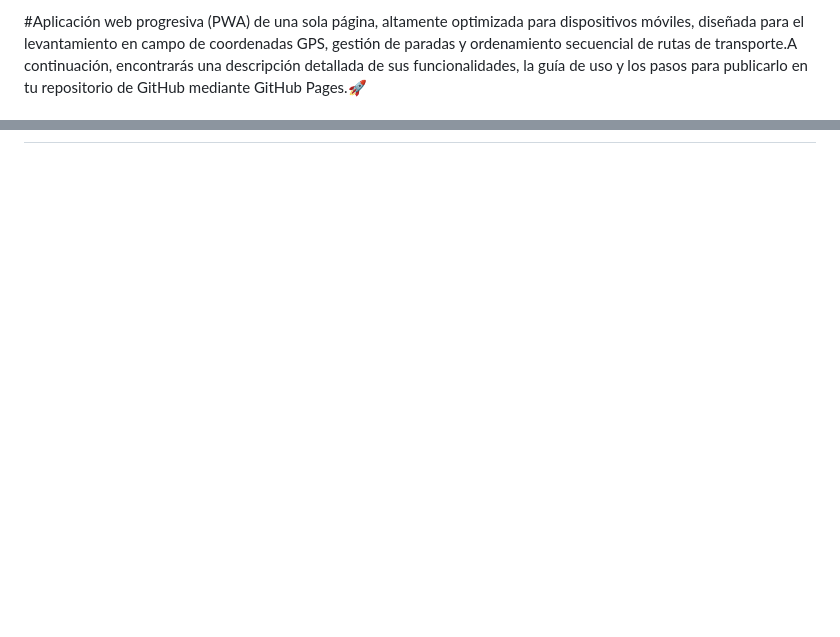
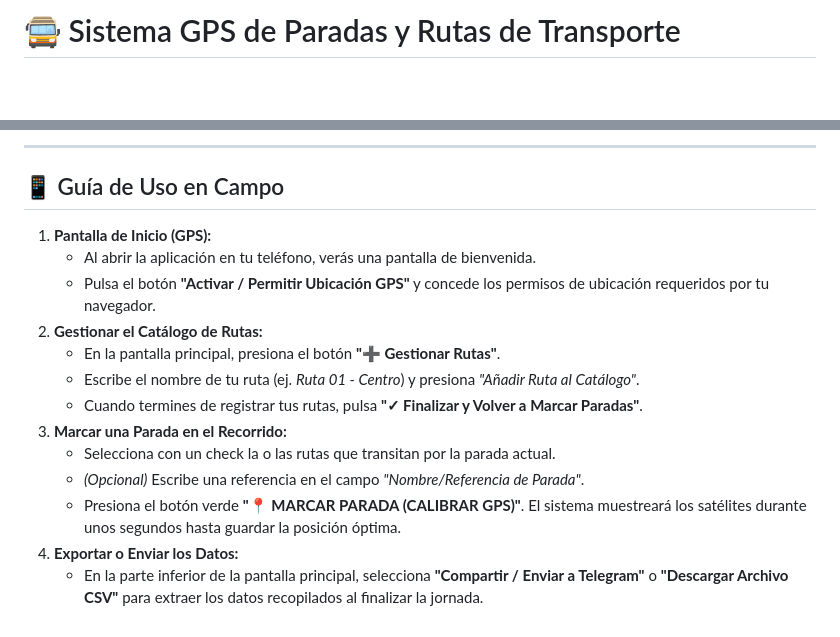
Before and after one commit to jemmanuelr/Paradas-TPU-Maturin, a Markdown page: README.md, 2 parts joined by grey strips. Drawn GitHub-style; blank space fills up the shorter version.

```diff
--- a/README.md
+++ b/README.md
@@ -1,2 +1,2 @@
-#Aplicación web progresiva (PWA) de una sola página, altamente optimizada para dispositivos móviles, diseñada para el levantamiento en campo de coordenadas GPS, gestión de paradas y ordenamiento secuencial de rutas de transporte.A continuación, encontrarás una descripción detallada de sus funcionalidades, la guía de uso y los pasos para publicarlo en tu repositorio de GitHub mediante GitHub Pages.🚀
+# 🚍 Sistema GPS de Paradas y Rutas de Transporte
 
@@ -3,0 +25,17 @@
+---
+
+## 📱 Guía de Uso en Campo
+
+1. **Pantalla de Inicio (GPS):**
+   * Al abrir la aplicación en tu teléfono, verás una pantalla de bienvenida.
+   * Pulsa el botón **"Activar / Permitir Ubicación GPS"** y concede los permisos de ubicación requeridos por tu navegador.
+2. **Gestionar el Catálogo de Rutas:**
+   * En la pantalla principal, presiona el botón **"➕ Gestionar Rutas"**.
+   * Escribe el nombre de tu ruta (ej. *Ruta 01 - Centro*) y presiona *"Añadir Ruta al Catálogo"*.
+   * Cuando termines de registrar tus rutas, pulsa **"✓ Finalizar y Volver a Marcar Paradas"**.
+3. **Marcar una Parada en el Recorrido:**
+   * Selecciona con un check la o las rutas que transitan por la parada actual.
+   * *(Opcional)* Escribe una referencia en el campo *"Nombre/Referencia de Parada"*.
+   * Presiona el botón verde **"📍 MARCAR PARADA (CALIBRAR GPS)"**. El sistema muestreará los satélites durante unos segundos hasta guardar la posición óptima.
+4. **Exportar o Enviar los Datos:**
+   * En la parte inferior de la pantalla principal, selecciona **"Compartir / Enviar a Telegram"** o **"Descargar Archivo CSV"** para extraer los datos recopilados al finalizar la jornada.
```
Also changed, not shown: other parts of README.md (+22 -1 lines).
